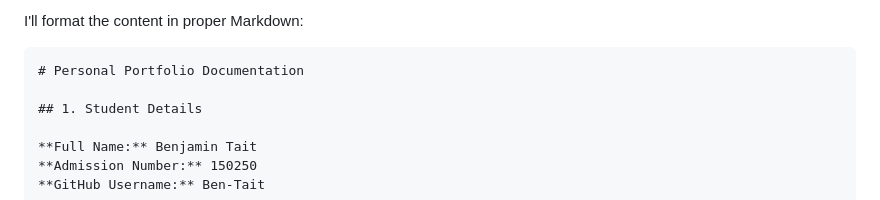
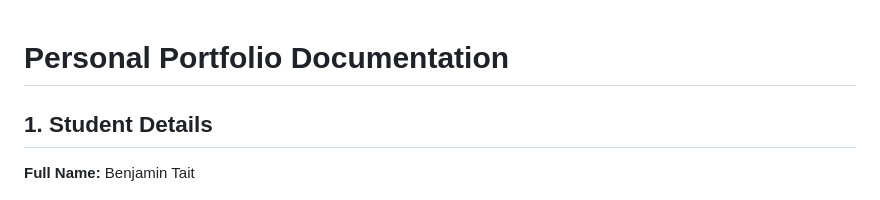
Before and after one commit to Ben-Tait/portfolio-BenjaminTait, a Markdown page: Assignment.md, the part around one of its changes. Rendered like a GitHub page.

Commit message:
docs(assignment): complete Assignment.md file

````diff
--- a/Assignment.md
+++ b/Assignment.md
@@ -1,6 +1,4 @@
-I'll format the content in proper Markdown:
 
-```markdown
 # Personal Portfolio Documentation
 
 ## 1. Student Details
````
Also changed, not shown: other parts of Assignment.md (+0 -1 lines).
